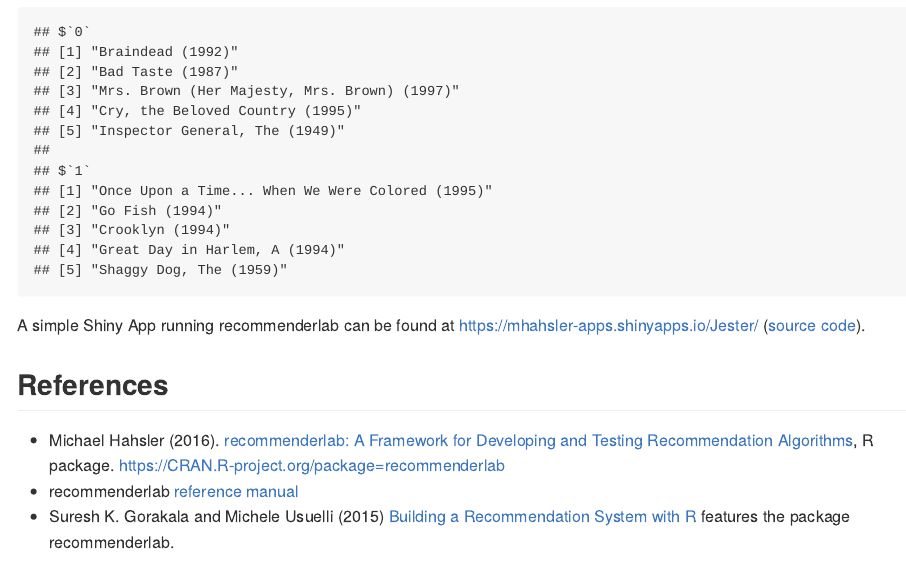
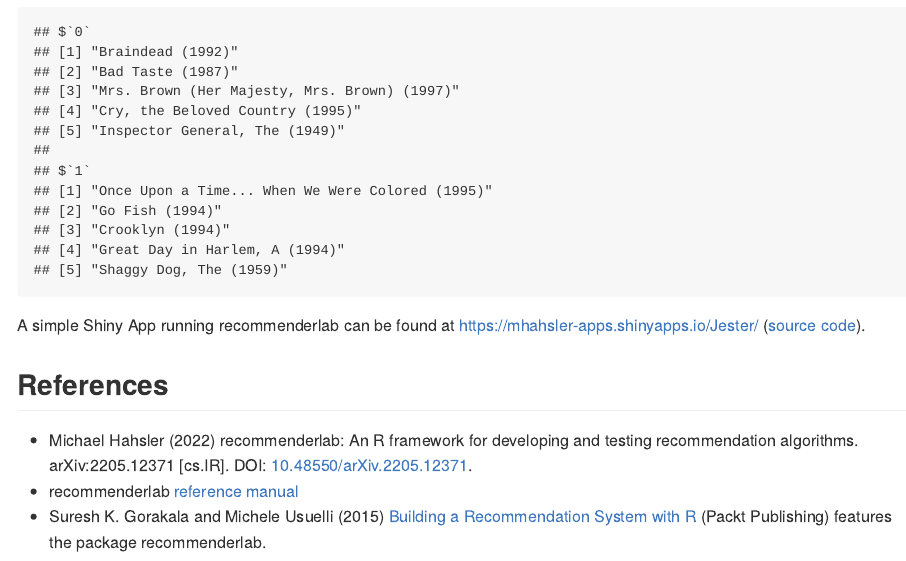
Before and after one commit to mhahsler/recommenderlab, an R Markdown document (README.Rmd): the page in a window 1100 px wide, from 1830 px down. The pictures show the output file README.md that the author committed with the source, drawn offline in the style of GitHub; badge pictures from the web are left out.

Commit message:
added citation.

```diff
--- a/README.Rmd
+++ b/README.Rmd
@@ -89,7 +87,6 @@ A simple Shiny App running recommenderlab can be found at  [https://mhahsler-app
 
 ## References
 
-* Michael Hahsler (2016). [recommenderlab: A Framework for Developing and
-Testing Recommendation Algorithms](https://CRAN.R-project.org/package=recommenderlab/vignettes/recommenderlab.pdf), R package. https://CRAN.R-project.org/package=recommenderlab
+* Michael Hahsler (2022) recommenderlab: An R framework for developing and testing recommendation algorithms. arXiv:2205.12371 [cs.IR]. DOI: [10.48550/arXiv.2205.12371](https://doi.org/10.48550/arXiv.2205.12371).
 * recommenderlab [reference manual](https://CRAN.R-project.org/package=recommenderlab/recommenderlab.pdf)
-*  Suresh K. Gorakala and Michele Usuelli (2015) [Building a Recommendation System with R](https://www.amazon.com/Building-Recommendation-System-Suresh-Gorakala/dp/1783554495) features the package recommenderlab.
+*  Suresh K. Gorakala and Michele Usuelli (2015) [Building a Recommendation System with R](https://www.amazon.com/Building-Recommendation-System-Suresh-Gorakala/dp/1783554495) (Packt Publishing) features the package recommenderlab.
```
Also changed, not shown: NEWS.md (+1 -1 lines), README.md, README.Rmd (4 more changed lines), 2 other files.
